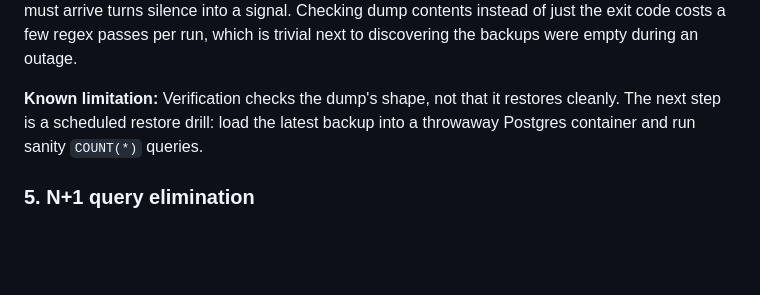
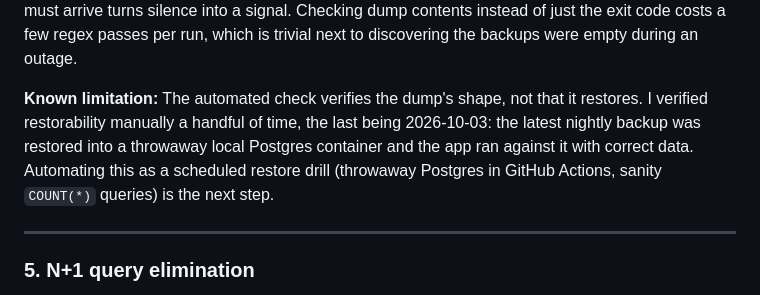
Before and after one commit to aero-greenfield/matcha-inventory-system, a Markdown page: README.md, the part around one of its changes. GitHub-like rendering; blank space fills up the shorter version.

Commit message:
added more details to readme

```diff
--- a/README.md
+++ b/README.md
@@ -215,8 +219,9 @@ This works the same on SQLite (database-wide write lock) and Postgres (row lock)
 
 **Why this over the alternative:** The lazy option was a second bucket inside the same Supabase project, which fails for the same reason as the original setup: one vendor's outage or account problem takes out both copies. Relying on GitHub's run history as proof the backup happened doesn't work either, because a disabled schedule produces no failure to look at. Only a ping that must arrive turns silence into a signal. Checking dump contents instead of just the exit code costs a few regex passes per run, which is trivial next to discovering the backups were empty during an outage.
 
-**Known limitation:** Verification checks the dump's shape, not that it restores cleanly. The next step is a scheduled restore drill: load the latest backup into a throwaway Postgres container and run sanity `COUNT(*)` queries.
+**Known limitation:** The automated check verifies the dump's shape, not that it restores. I verified restorability manually a handful of time, the last being 2026-10-03: the latest nightly backup was restored into a throwaway local Postgres container and the app ran against it with correct data. Automating this as a scheduled restore drill (throwaway Postgres in GitHub Actions, sanity `COUNT(*)` queries) is the next step.
 
+---
 
 ### 5. N+1 query elimination
 
```
Also changed, not shown: other parts of README.md (+5 -0 lines).
